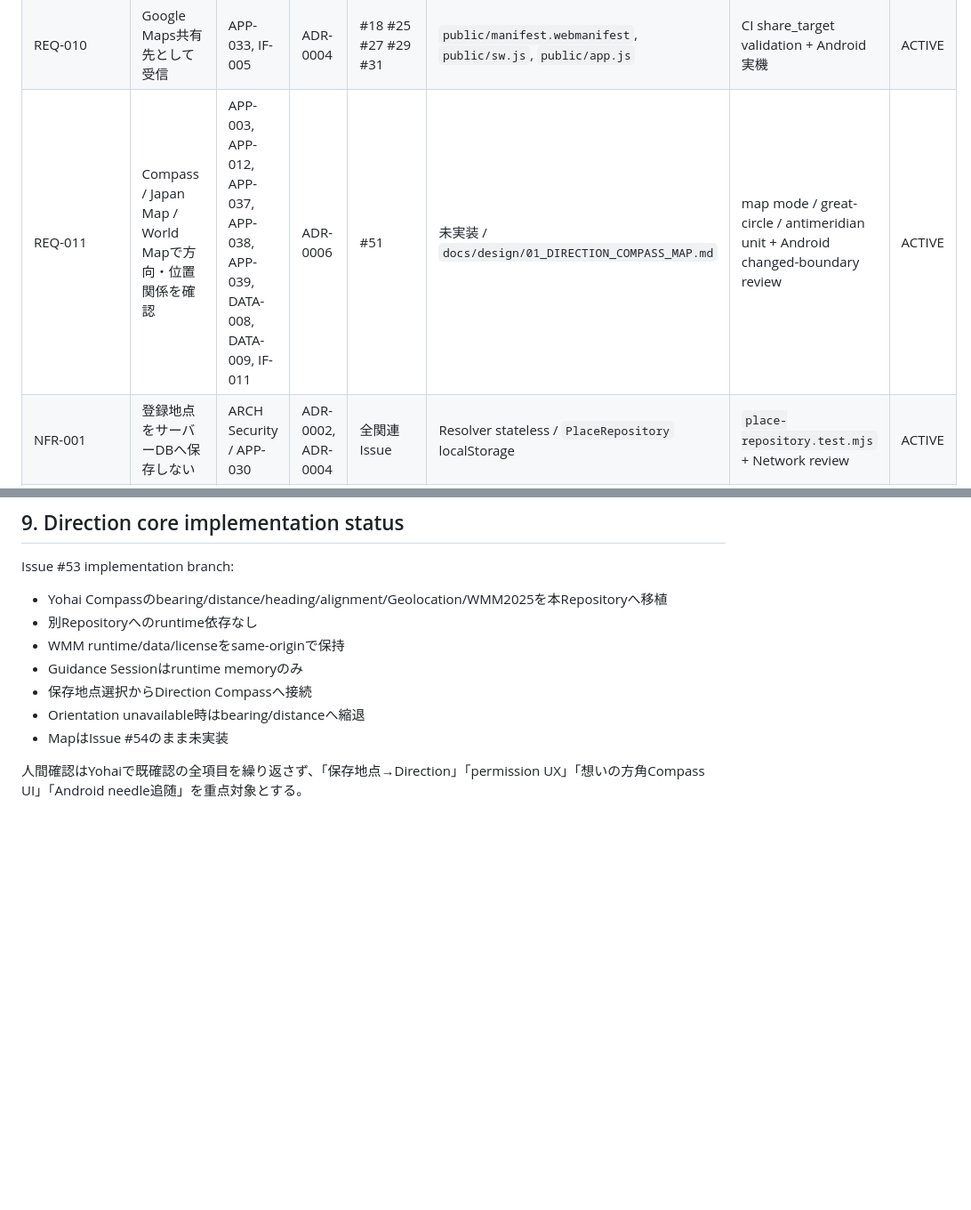
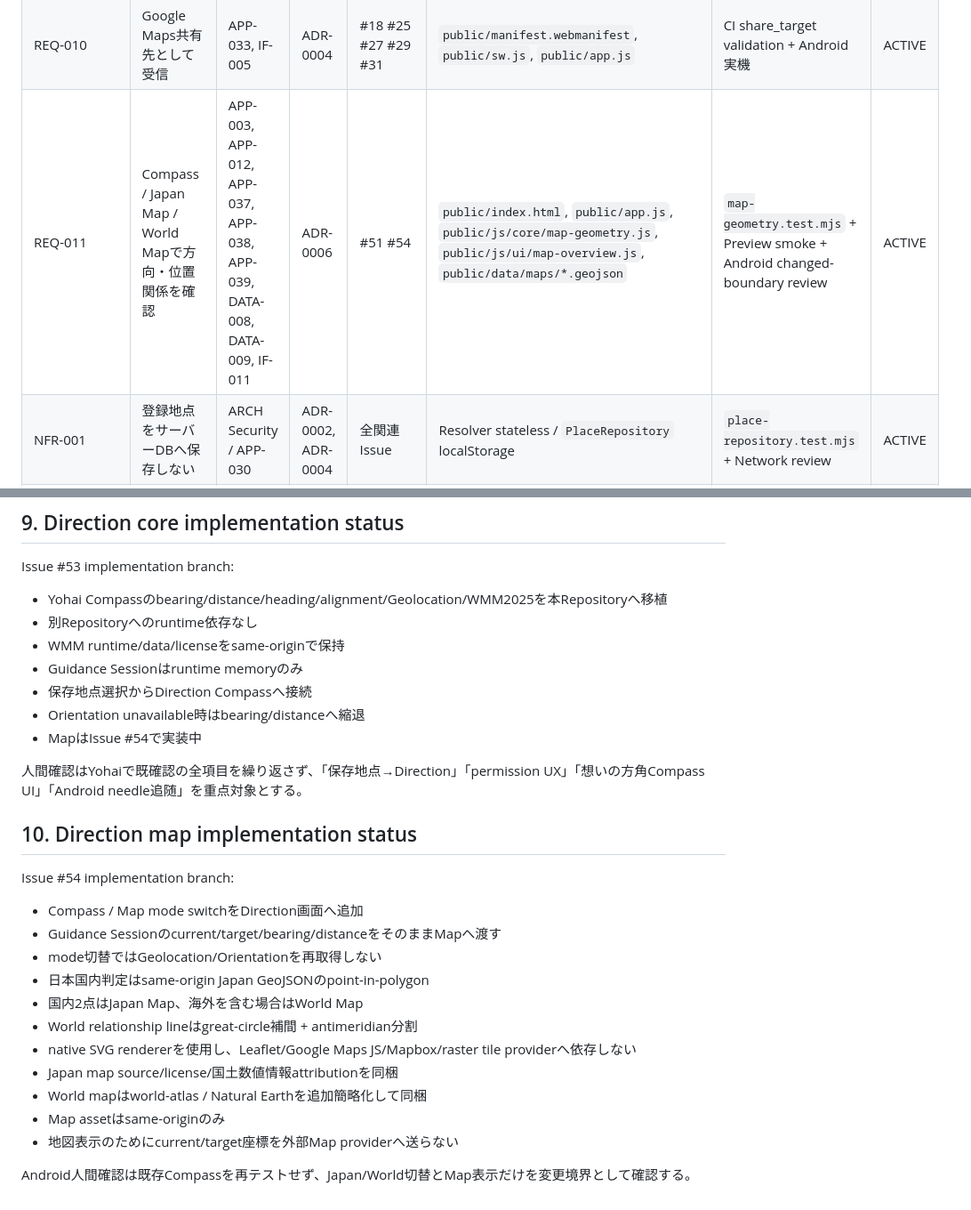
Before and after one commit to ha-rookie/omoi-no-hougaku, a Markdown page: docs/06_REQUIREMENTS_TRACEABILITY.md, 2 parts joined by grey strips. Shown at 89% size. GitHub-like rendering; blank space fills up the shorter version.

Commit message:
docs: trace Japan and World map implementation

```diff
--- a/docs/06_REQUIREMENTS_TRACEABILITY.md
+++ b/docs/06_REQUIREMENTS_TRACEABILITY.md
@@ -28,7 +28,7 @@ ACTIVE / NEW相当の要件をDEFERRED/REMOVEDへ変える場合はIssue/PRに
 | REQ-008 | Google Mapsを外部で開く | UI-005, IF-004 | ADR-0004 | #31 | `public/index.html` | 人間UI確認 | ACTIVE |
 | REQ-009 | PWAとしてインストール | APP §11 | ADR-0004 | #18 #25 #27 #29 #31 | `public/manifest.webmanifest`, `public/sw.js`, `public/assets/app-icon.svg` | CI manifest/service worker validation + Android実機 | ACTIVE |
 | REQ-010 | Google Maps共有先として受信 | APP-033, IF-005 | ADR-0004 | #18 #25 #27 #29 #31 | `public/manifest.webmanifest`, `public/sw.js`, `public/app.js` | CI share_target validation + Android実機 | ACTIVE |
-| REQ-011 | Compass / Japan Map / World Mapで方向・位置関係を確認 | APP-003, APP-012, APP-037, APP-038, APP-039, DATA-008, DATA-009, IF-011 | ADR-0006 | #51 | 未実装 / `docs/design/01_DIRECTION_COMPASS_MAP.md` | map mode / great-circle / antimeridian unit + Android changed-boundary review | ACTIVE |
+| REQ-011 | Compass / Japan Map / World Mapで方向・位置関係を確認 | APP-003, APP-012, APP-037, APP-038, APP-039, DATA-008, DATA-009, IF-011 | ADR-0006 | #51 #54 | `public/index.html`, `public/app.js`, `public/js/core/map-geometry.js`, `public/js/ui/map-overview.js`, `public/data/maps/*.geojson` | `map-geometry.test.mjs` + Preview smoke + Android changed-boundary review | ACTIVE |
 | NFR-001 | 登録地点をサーバーDBへ保存しない | ARCH Security / APP-030 | ADR-0002, ADR-0004 | 全関連Issue | Resolver stateless / `PlaceRepository` localStorage | `place-repository.test.mjs` + Network review | ACTIVE |
 | NFR-002 | 外部入力を検証し未検証HTML挿入を避ける | APP-020, APP-021, APP §13 | ADR-0004 | #25 #29 #31 | Production classifier + `textContent` DOM生成 + Function validation | classifier異常系 + static review | ACTIVE |
 | NFR-003 | 解析失敗時に推測座標を返さない | APP-010, APP-020, APP-021, APP-035 | ADR-0004 | #22 #25 #29 #31 | `receive-shared-place.js` / resolver error handling | invalid/unsupported + Android実機 | ACTIVE |
@@ -108,6 +108,25 @@ Issue #53 implementation branch:
 - Guidance Sessionはruntime memoryのみ
 - 保存地点選択からDirection Compassへ接続
 - Orientation unavailable時はbearing/distanceへ縮退
-- MapはIssue #54のまま未実装
+- MapはIssue #54で実装中
 
 人間確認はYohaiで既確認の全項目を繰り返さず、「保存地点→Direction」「permission UX」「想いの方角Compass UI」「Android needle追随」を重点対象とする。
+
+
+## 10. Direction map implementation status
+
+Issue #54 implementation branch:
+
+- Compass / Map mode switchをDirection画面へ追加
+- Guidance Sessionのcurrent/target/bearing/distanceをそのままMapへ渡す
+- mode切替ではGeolocation/Orientationを再取得しない
+- 日本国内判定はsame-origin Japan GeoJSONのpoint-in-polygon
+- 国内2点はJapan Map、海外を含む場合はWorld Map
+- World relationship lineはgreat-circle補間 + antimeridian分割
+- native SVG rendererを使用し、Leaflet/Google Maps JS/Mapbox/raster tile providerへ依存しない
+- Japan map source/license/国土数値情報attributionを同梱
+- World mapはworld-atlas / Natural Earthを追加簡略化して同梱
+- Map assetはsame-originのみ
+- 地図表示のためにcurrent/target座標を外部Map providerへ送らない
+
+Android人間確認は既存Compassを再テストせず、Japan/World切替とMap表示だけを変更境界として確認する。
```
Also changed, not shown: other parts of docs/06_REQUIREMENTS_TRACEABILITY.md (+1 -1 lines).
